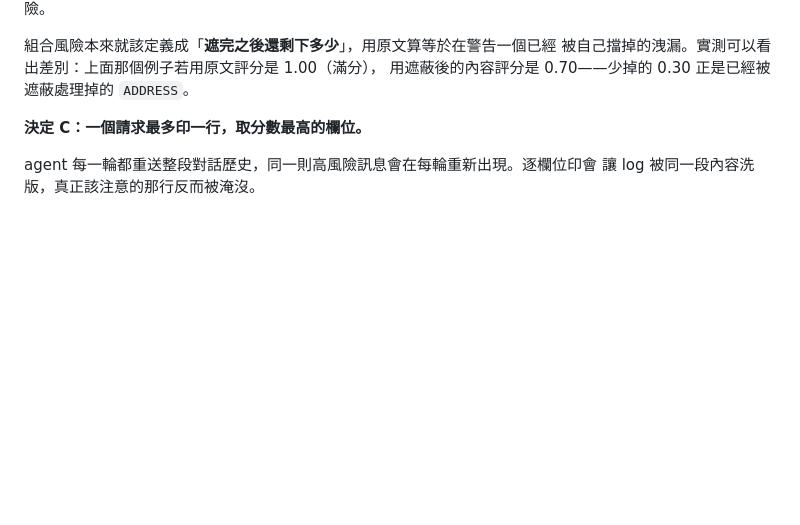
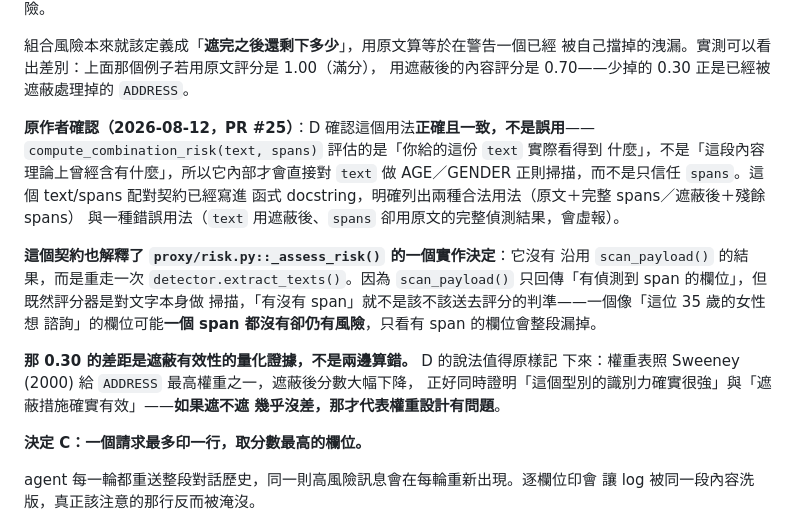
Before and after one commit to JustinGNPS/tw-pii-filter, a Markdown page: docs/B_design.md, the part around the change. GitHub-like rendering; blank space fills up the shorter version.

Commit message:
決定 12 補上 D 對 text/spans 配對契約的確認，並把 _assess_risk() 重走 extract_texts() 的理由寫進文件
- 記錄原作者（D）在 PR #25 確認「遮蔽後文字 + 殘餘 spans」是正確用法，不是誤用
- 補上這個契約如何解釋 _assess_risk() 不沿用 scan_payload() 的實作決定
  （評分器對文字本身掃描 AGE/GENDER，「有沒有 span」不是送不送去評分的判準）
- 記下 D 的反向論證：ADDRESS 遮蔽前後差 0.30 是遮蔽有效性的量化證據

Co-Authored-By: Claude Opus 5 <noreply@anthropic.com>

```diff
--- a/docs/B_design.md
+++ b/docs/B_design.md
@@ -296,6 +296,24 @@ D 的 `core/risk/combination_risk.py`（規格：A 的 `docs/layer3_spec.md`）
 組合風險本來就該定義成「**遮完之後還剩下多少**」，用原文算等於在警告一個已經
 被自己擋掉的洩漏。實測可以看出差別：上面那個例子若用原文評分是 1.00（滿分），
 用遮蔽後的內容評分是 0.70——少掉的 0.30 正是已經被遮蔽處理掉的 `ADDRESS`。
+
+**原作者確認（2026-08-12，PR #25）**：D 確認這個用法**正確且一致，不是誤用**——
+`compute_combination_risk(text, spans)` 評估的是「你給的這份 `text` 實際看得到
+什麼」，不是「這段內容理論上曾經含有什麼」，所以它內部才會直接對 `text` 做
+AGE／GENDER 正則掃描，而不是只信任 `spans`。這個 text/spans 配對契約已經寫進
+函式 docstring，明確列出兩種合法用法（原文＋完整 spans／遮蔽後＋殘餘 spans）
+與一種錯誤用法（`text` 用遮蔽後、`spans` 卻用原文的完整偵測結果，會虛報）。
+
+**這個契約也解釋了 `proxy/risk.py::_assess_risk()` 的一個實作決定**：它沒有
+沿用 `scan_payload()` 的結果，而是重走一次 `detector.extract_texts()`。因為
+`scan_payload()` 只回傳「有偵測到 span 的欄位」，但既然評分器是對文字本身做
+掃描，「有沒有 span」就不是該不該送去評分的判準——一個像「這位 35 歲的女性想
+諮詢」的欄位可能**一個 span 都沒有卻仍有風險**，只看有 span 的欄位會整段漏掉。
+
+**那 0.30 的差距是遮蔽有效性的量化證據，不是兩邊算錯。** D 的說法值得原樣記
+下來：權重表照 Sweeney (2000) 給 `ADDRESS` 最高權重之一，遮蔽後分數大幅下降，
+正好同時證明「這個型別的識別力確實很強」與「遮蔽措施確實有效」——**如果遮不遮
+幾乎沒差，那才代表權重設計有問題**。
 
 **決定 C：一個請求最多印一行，取分數最高的欄位。**
 
```
